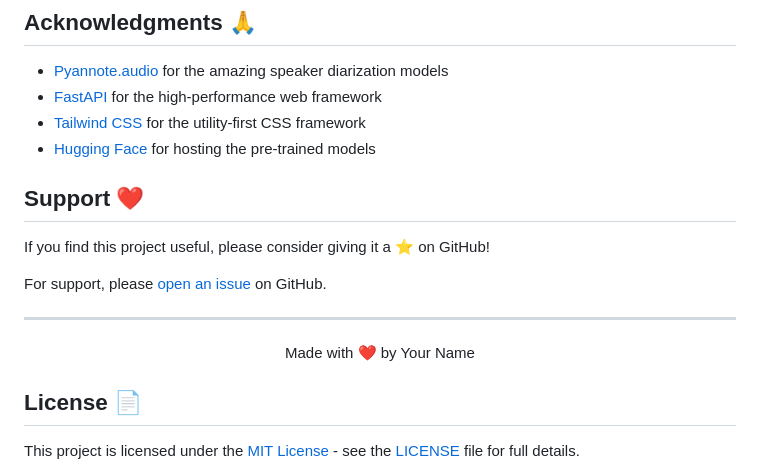
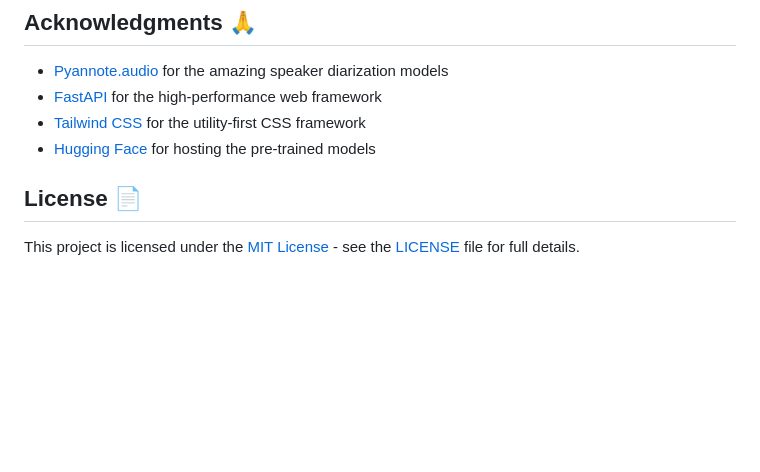
Before and after one commit to nimanpra/Voice-Detection-Solution, a Markdown page: README.md, the part around the change. Rendered like a GitHub page; blank space fills up the shorter version.

```diff
--- a/README.md
+++ b/README.md
@@ -330,17 +330,6 @@ This project is licensed under the MIT License - see the [LICENSE](LICENSE) file
 - [Tailwind CSS](https://tailwindcss.com/) for the utility-first CSS framework
 - [Hugging Face](https://huggingface.co/) for hosting the pre-trained models
 
-## Support ❤️
-
-If you find this project useful, please consider giving it a ⭐️ on GitHub!
-
-For support, please [open an issue](https://github.com/yourusername/voice2text/issues) on GitHub.
-
----
-
-<div align="center">
-  Made with ❤️ by Your Name
-</div>
 
 ## License 📄
 
```
